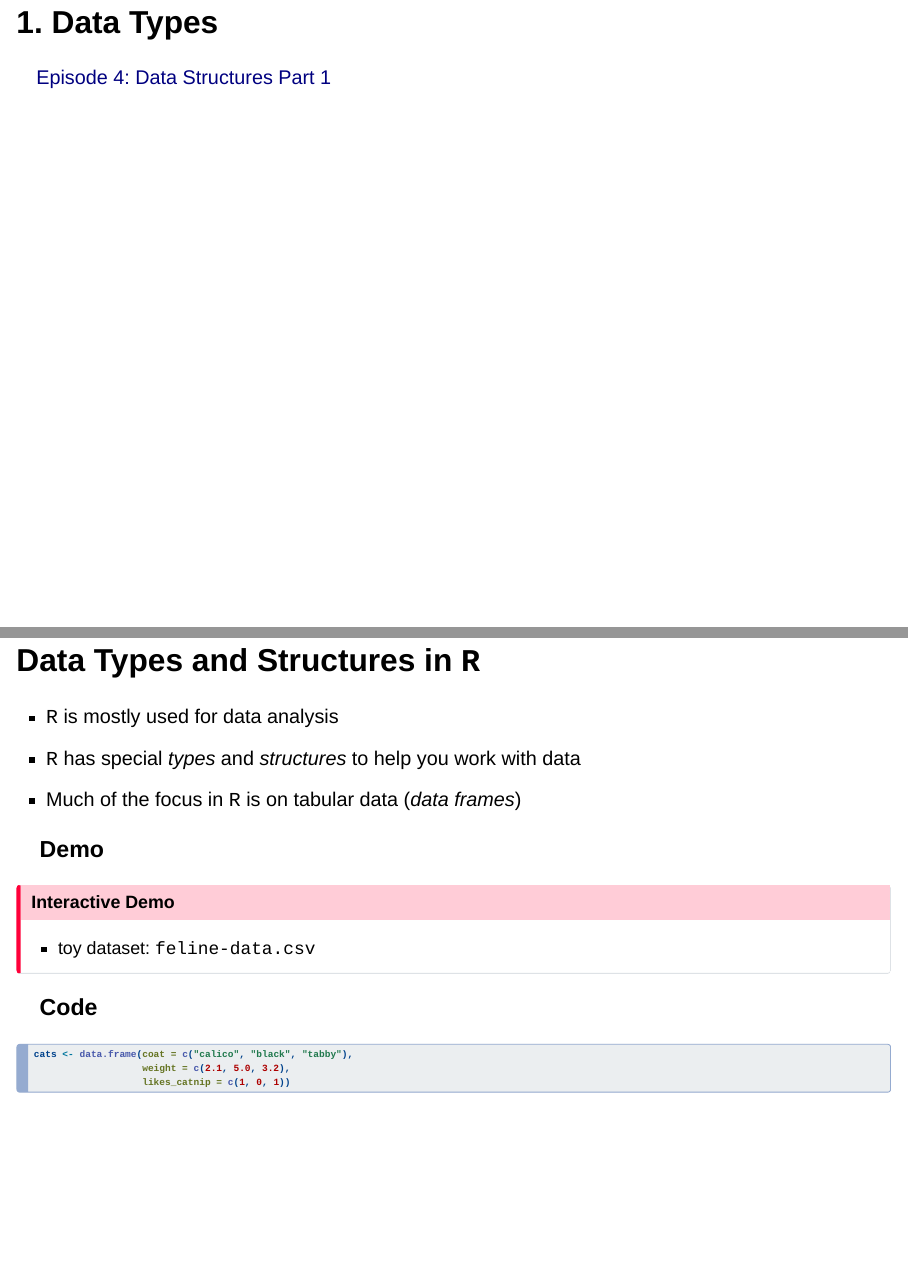
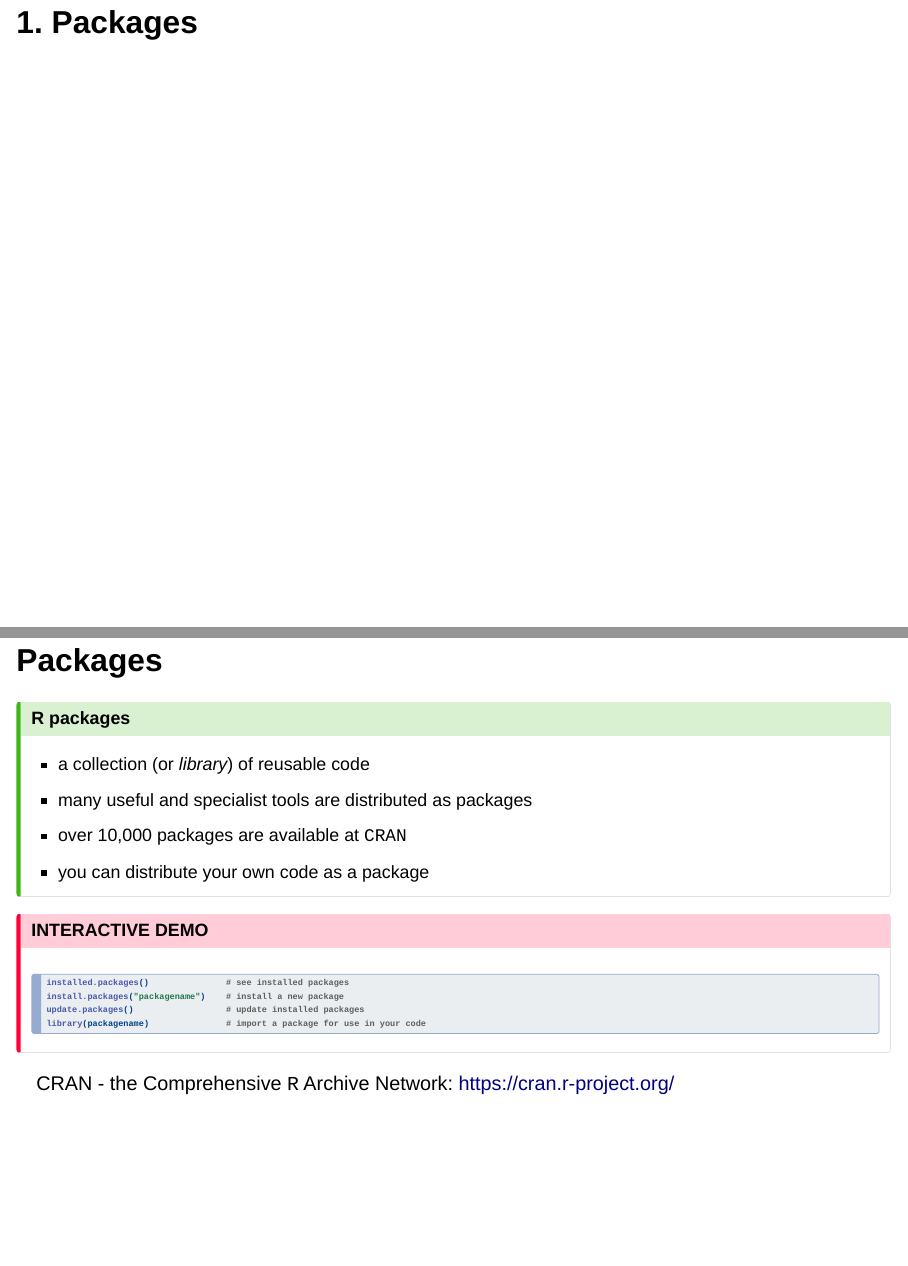
Before and after one commit to sipbs-compbiol/2025-11-04-strathclyde, a Quarto document (lessons/r/2-data_structures.qmd): pages 7 and 8 of 66 before the commit and pages 7 and 8 of 69 after it, joined at a grey line. Rendered offline with R 4.5, knitr and Pandoc in place of Quarto, with nearby package versions; drawn as Slidy slides in place of the format the file asks for.

Commit message:
add package slides to R lesson 2 and renumber

````diff
--- a/lessons/r/2-data_structures.qmd
+++ b/lessons/r/2-data_structures.qmd
@@ -66,4 +66,27 @@ library(tidyverse)
 - To be able to use the six main data frame manipulation ‘verbs’ with pipes in `dplyr`.
 - To understand the concepts of ‘longer’ and ‘wider’ data frame formats and be able to convert between them with `tidyr`.
 
-# 1. Data Types
+# 1. Packages
+
+## Packages
+
+::: { .callout-tip title="R packages" }
+- a collection (or *library*) of reusable code
+- many useful and specialist tools are distributed as packages
+- over 10,000 packages are available at `CRAN`
+- you can distribute your own code as a package
+:::
+
+::: { .callout-important }
+## INTERACTIVE DEMO
+
+```R
+installed.packages()               # see installed packages
+install.packages("packagename")    # install a new package
+update.packages()                  # update installed packages
+library(packagename)               # import a package for use in your code
+```
+:::
+
+::: {.footer}
+CRAN - the Comprehensive `R` Archive Network: <https://cran.r-project.org/>
````
Also changed, not shown: lessons/r/2-data_structures.qmd (24 more changed lines), 1 other file.
